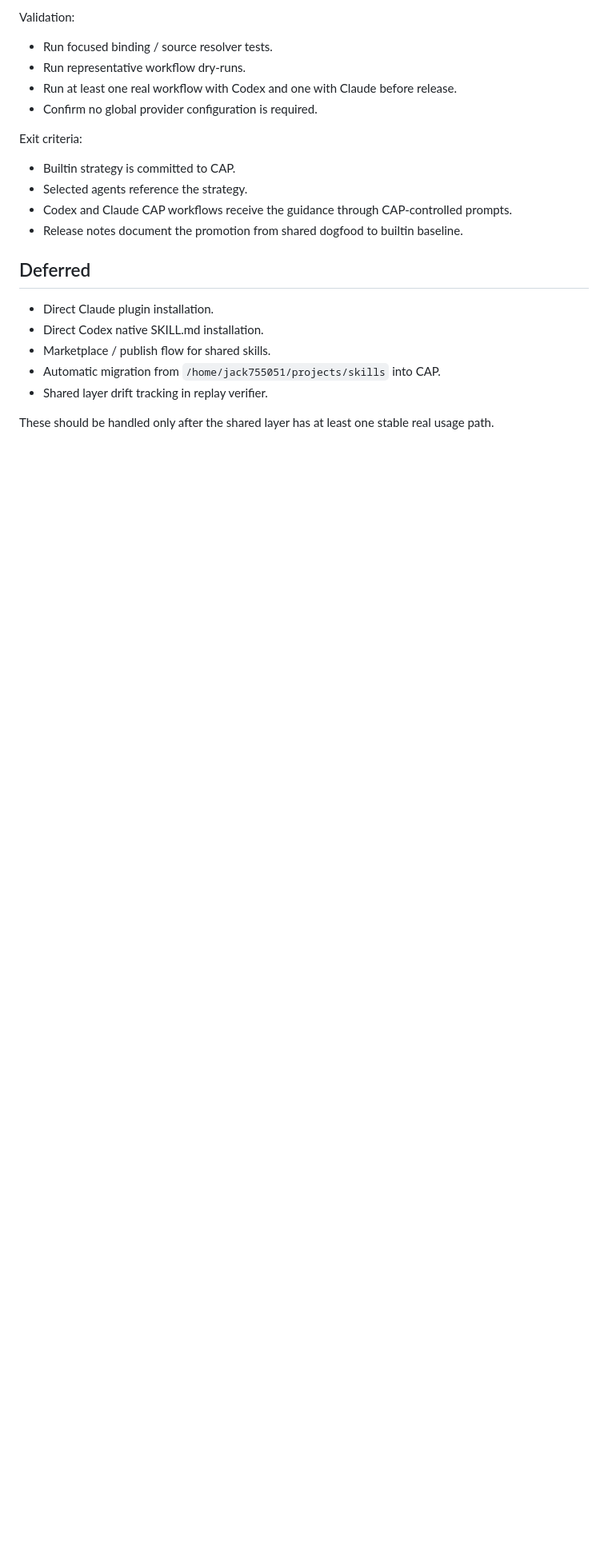
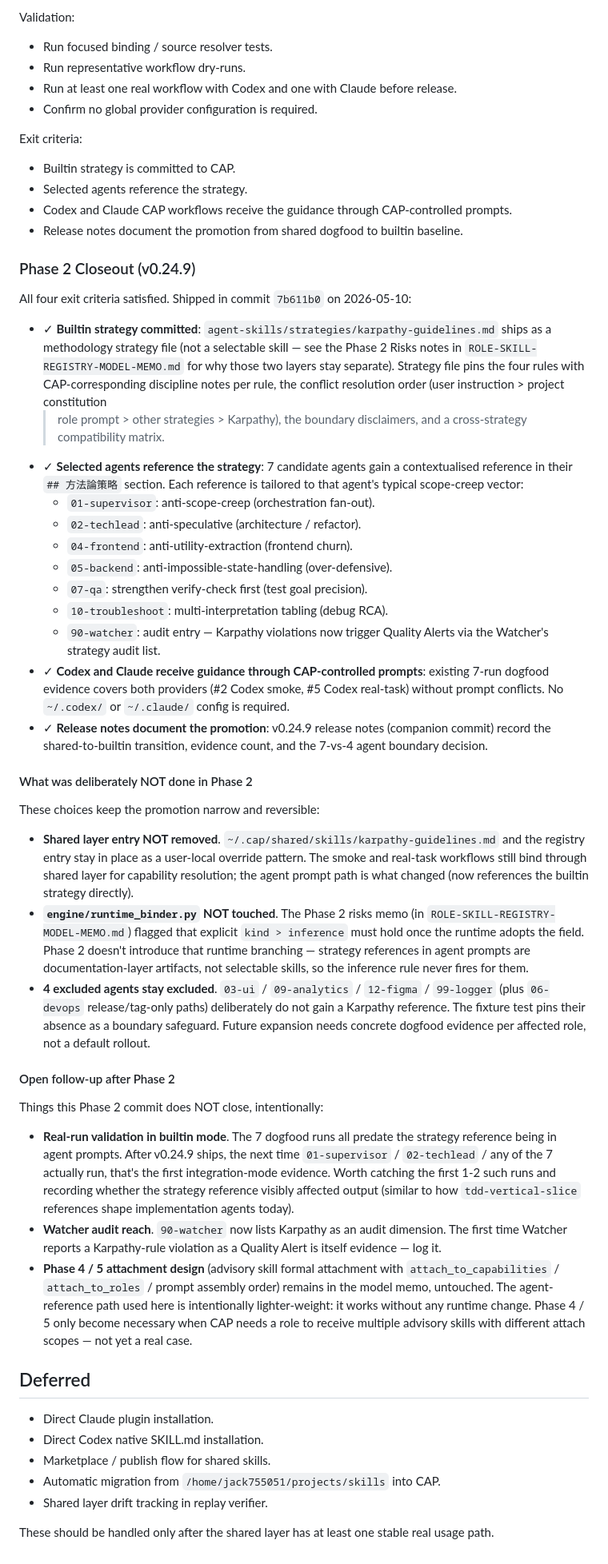
Before and after one commit to jack755051/charlie-ai-protocols, a Markdown page: docs/cap/KARPATHY-GUIDELINES-INTEGRATION-MEMO.md, the part around the change. Shown at 80% size. GitHub-like rendering; blank space fills up the shorter version.

Commit message:
docs(cap): Phase 2 closeout in karpathy integration memo
Mark Phase 2 builtin promote DONE in
KARPATHY-GUIDELINES-INTEGRATION-MEMO.md. Append a "Phase 2 Closeout
(v0.24.9)" subsection capturing:

- Which exit criteria were satisfied (all four).
- Which seven candidate agents got a contextualised reference, with
  the agent-specific scope-creep vector each reference targets.
- The deliberate non-actions: shared layer entry preserved, runtime
  binder untouched, four excluded agents stay excluded with a
  fixture test pinning their absence.
- Open follow-ups intentionally NOT closed by Phase 2:
  - First integration-mode real run after v0.24.9 ships (current
    7-run evidence predates the agent-prompt references).
  - Watcher's first Karpathy-rule Quality Alert.
  - Phase 4/5 attachment design left untouched — agent-reference
    path used here is intentionally lighter-weight than formal
    attachment, which only becomes necessary for multi-skill
    attachment with different scopes.

No code changes. Documentation only.

Co-Authored-By: Claude Opus 4.7 (1M context) <noreply@anthropic.com>

```diff
--- a/docs/cap/KARPATHY-GUIDELINES-INTEGRATION-MEMO.md
+++ b/docs/cap/KARPATHY-GUIDELINES-INTEGRATION-MEMO.md
@@ -366,6 +366,85 @@ Exit criteria:
   prompts.
 - Release notes document the promotion from shared dogfood to builtin baseline.
 
+### Phase 2 Closeout (v0.24.9)
+
+All four exit criteria satisfied. Shipped in commit `7b611b0` on
+2026-05-10:
+
+- ✓ **Builtin strategy committed**: `agent-skills/strategies/karpathy-guidelines.md`
+  ships as a methodology strategy file (not a selectable skill — see
+  the Phase 2 Risks notes in `ROLE-SKILL-REGISTRY-MODEL-MEMO.md` for
+  why those two layers stay separate). Strategy file pins the four
+  rules with CAP-corresponding discipline notes per rule, the
+  conflict resolution order (user instruction > project constitution
+  > role prompt > other strategies > Karpathy), the boundary
+  disclaimers, and a cross-strategy compatibility matrix.
+- ✓ **Selected agents reference the strategy**: 7 candidate agents
+  gain a contextualised reference in their `## 方法論策略` section.
+  Each reference is tailored to that agent's typical scope-creep
+  vector:
+    - `01-supervisor`: anti-scope-creep (orchestration fan-out).
+    - `02-techlead`: anti-speculative (architecture / refactor).
+    - `04-frontend`: anti-utility-extraction (frontend churn).
+    - `05-backend`: anti-impossible-state-handling (over-defensive).
+    - `07-qa`: strengthen verify-check first (test goal precision).
+    - `10-troubleshoot`: multi-interpretation tabling (debug RCA).
+    - `90-watcher`: audit entry — Karpathy violations now trigger
+      Quality Alerts via the Watcher's strategy audit list.
+- ✓ **Codex and Claude receive guidance through CAP-controlled
+  prompts**: existing 7-run dogfood evidence covers both providers
+  (#2 Codex smoke, #5 Codex real-task) without prompt conflicts.
+  No `~/.codex/` or `~/.claude/` config is required.
+- ✓ **Release notes document the promotion**: v0.24.9 release notes
+  (companion commit) record the shared-to-builtin transition,
+  evidence count, and the 7-vs-4 agent boundary decision.
+
+#### What was deliberately NOT done in Phase 2
+
+These choices keep the promotion narrow and reversible:
+
+- **Shared layer entry NOT removed**. `~/.cap/shared/skills/karpathy-guidelines.md`
+  and the registry entry stay in place as a user-local override
+  pattern. The smoke and real-task workflows still bind through
+  shared layer for capability resolution; the agent prompt path is
+  what changed (now references the builtin strategy directly).
+- **`engine/runtime_binder.py` NOT touched**. The Phase 2 risks memo
+  (in `ROLE-SKILL-REGISTRY-MODEL-MEMO.md`) flagged that explicit
+  `kind > inference` must hold once the runtime adopts the field.
+  Phase 2 doesn't introduce that runtime branching — strategy
+  references in agent prompts are documentation-layer artifacts,
+  not selectable skills, so the inference rule never fires for
+  them.
+- **4 excluded agents stay excluded**. `03-ui` / `09-analytics` /
+  `12-figma` / `99-logger` (plus `06-devops` release/tag-only
+  paths) deliberately do not gain a Karpathy reference. The fixture
+  test pins their absence as a boundary safeguard. Future expansion
+  needs concrete dogfood evidence per affected role, not a default
+  rollout.
+
+#### Open follow-up after Phase 2
+
+Things this Phase 2 commit does NOT close, intentionally:
+
+- **Real-run validation in builtin mode**. The 7 dogfood runs all
+  predate the strategy reference being in agent prompts. After
+  v0.24.9 ships, the next time `01-supervisor` / `02-techlead` /
+  any of the 7 actually run, that's the first integration-mode
+  evidence. Worth catching the first 1-2 such runs and recording
+  whether the strategy reference visibly affected output (similar
+  to how `tdd-vertical-slice` references shape implementation
+  agents today).
+- **Watcher audit reach**. `90-watcher` now lists Karpathy as an
+  audit dimension. The first time Watcher reports a Karpathy-rule
+  violation as a Quality Alert is itself evidence — log it.
+- **Phase 4 / 5 attachment design** (advisory skill formal
+  attachment with `attach_to_capabilities` / `attach_to_roles` /
+  prompt assembly order) remains in the model memo, untouched. The
+  agent-reference path used here is intentionally lighter-weight:
+  it works without any runtime change. Phase 4 / 5 only become
+  necessary when CAP needs a role to receive multiple advisory
+  skills with different attach scopes — not yet a real case.
+
 ## Deferred
 
 - Direct Claude plugin installation.
```
